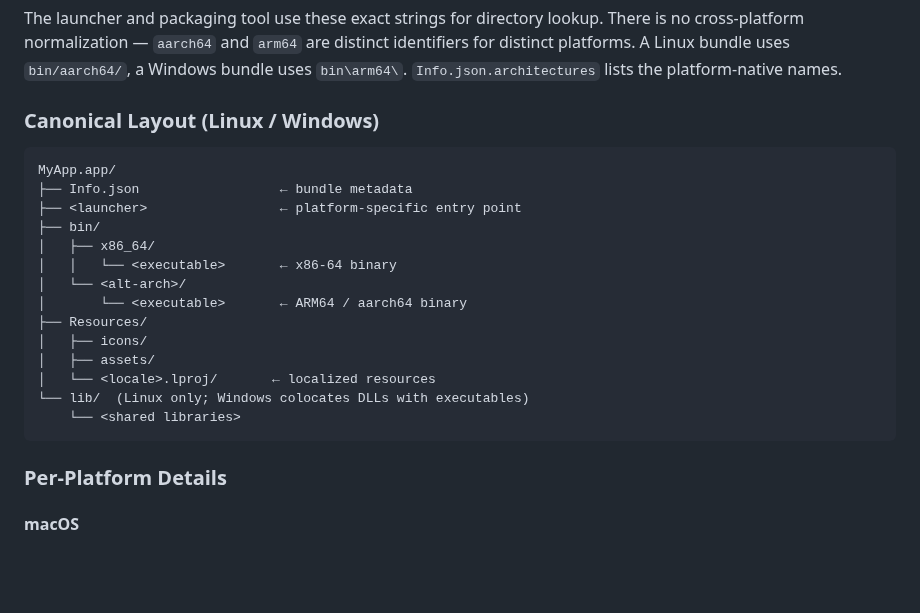
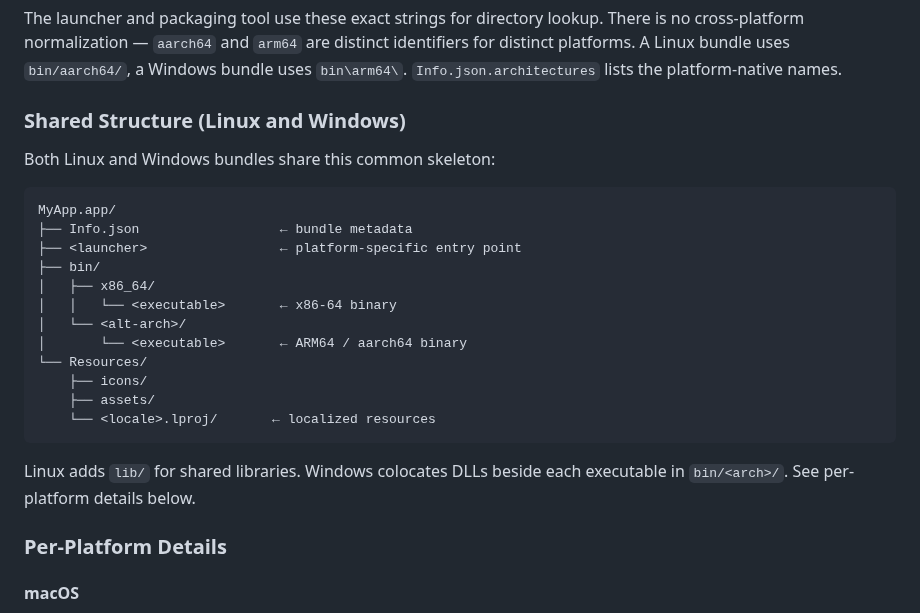
Before and after one commit to codelynx/SwiftOpenUI, a Markdown page: docs/proposals/app-bundle-format.md, the part around the change. GitHub-like rendering; blank space fills up the shorter version.

Commit message:
Fix canonical layout diagram to reflect shared structure only
Rename section to 'Shared Structure' and remove lib/ from the common
diagram since it only applies to Linux. One-liner directs readers to
per-platform details for library placement.

Co-Authored-By: Claude Opus 4.6 (1M context) <noreply@anthropic.com>

````diff
--- a/docs/proposals/app-bundle-format.md
+++ b/docs/proposals/app-bundle-format.md
@@ -28,7 +28,9 @@ Directory names under `bin/` and values in `Info.json.architectures` use the **p
 
 The launcher and packaging tool use these exact strings for directory lookup. There is no cross-platform normalization — `aarch64` and `arm64` are distinct identifiers for distinct platforms. A Linux bundle uses `bin/aarch64/`, a Windows bundle uses `bin\arm64\`. `Info.json.architectures` lists the platform-native names.
 
-### Canonical Layout (Linux / Windows)
+### Shared Structure (Linux and Windows)
+
+Both Linux and Windows bundles share this common skeleton:
 
 ```
 MyApp.app/
@@ -39,13 +41,13 @@ MyApp.app/
 │   │   └── <executable>       ← x86-64 binary
 │   └── <alt-arch>/
 │       └── <executable>       ← ARM64 / aarch64 binary
-├── Resources/
-│   ├── icons/
-│   ├── assets/
-│   └── <locale>.lproj/       ← localized resources
-└── lib/  (Linux only; Windows colocates DLLs with executables)
-    └── <shared libraries>
+└── Resources/
+    ├── icons/
+    ├── assets/
+    └── <locale>.lproj/       ← localized resources
 ```
+
+Linux adds `lib/` for shared libraries. Windows colocates DLLs beside each executable in `bin/<arch>/`. See per-platform details below.
 
 ### Per-Platform Details
 
````
